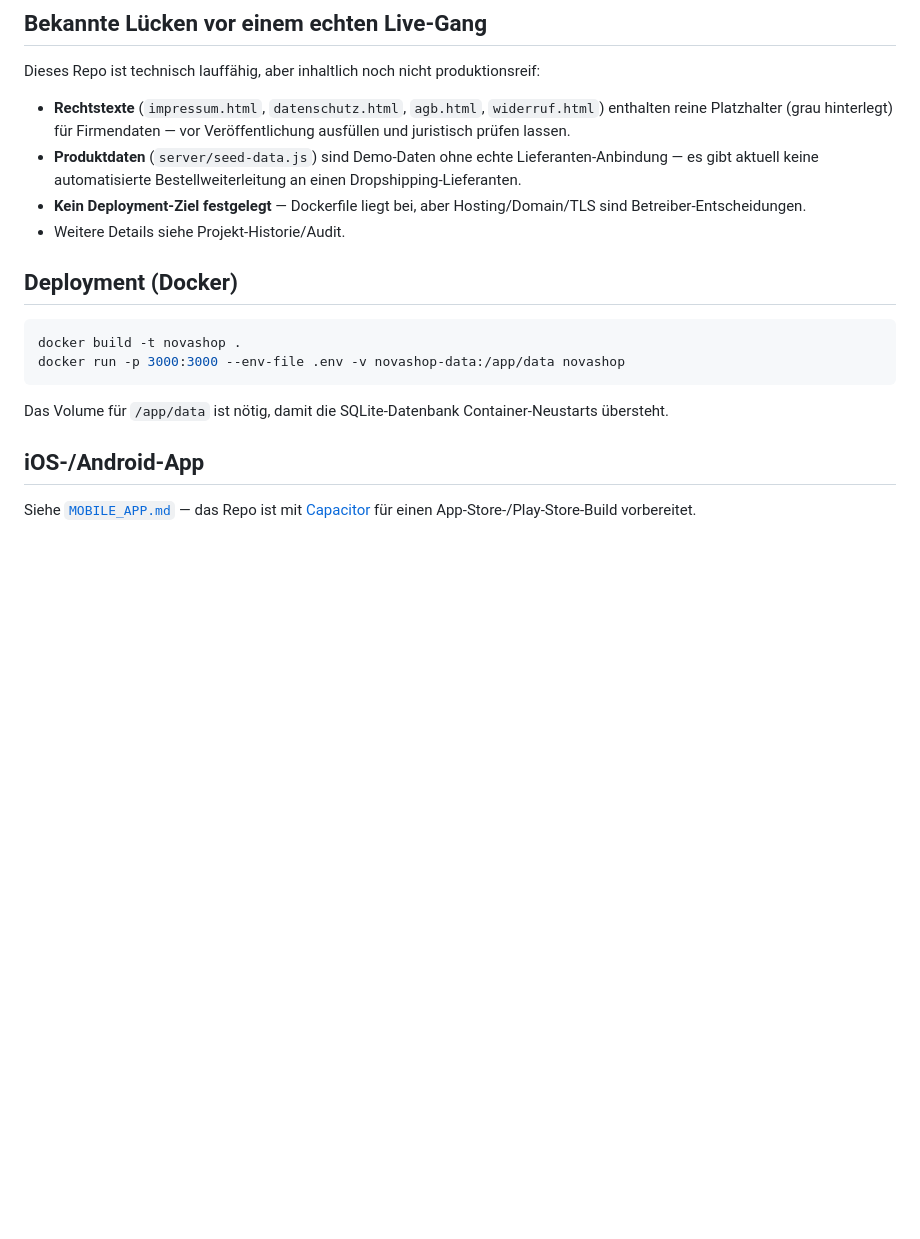
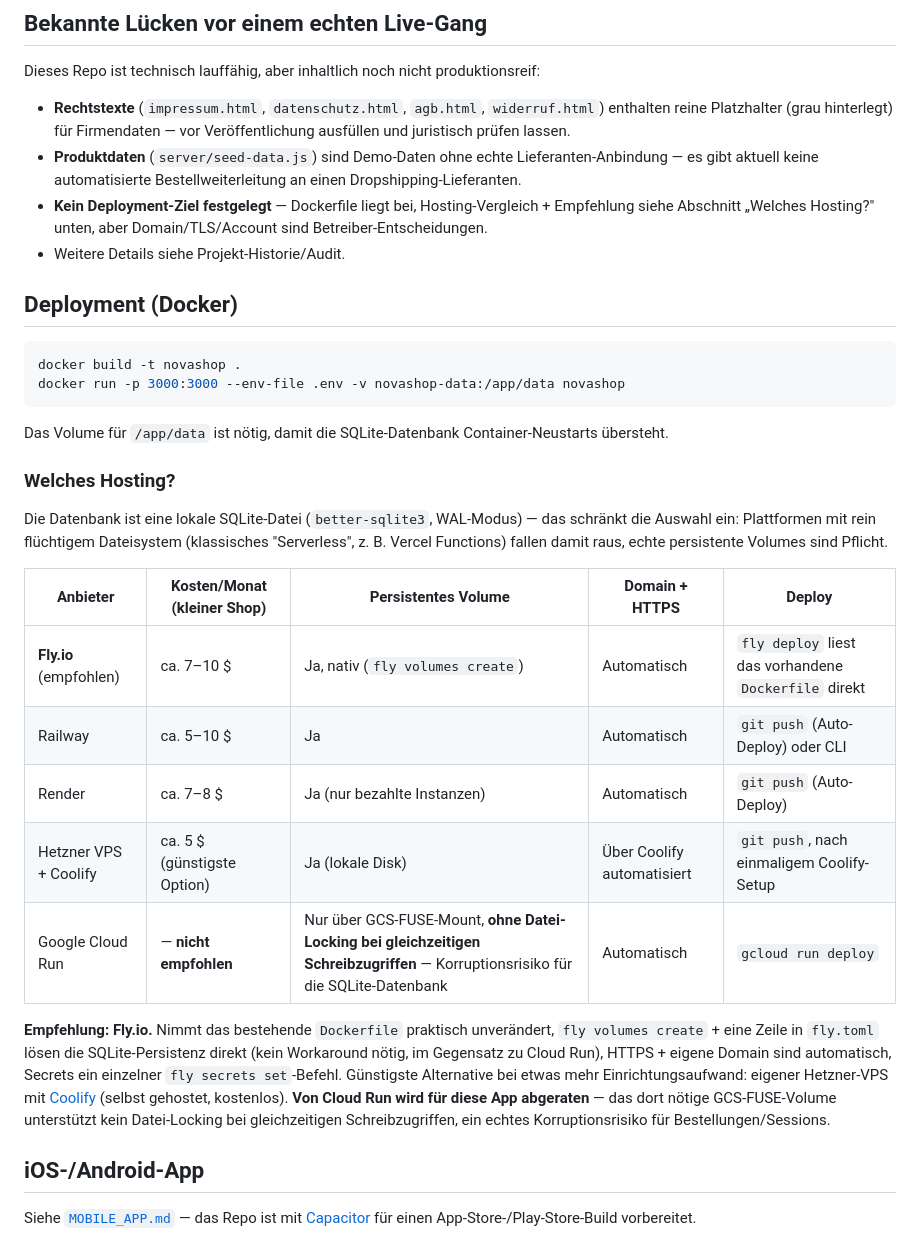
Before and after one commit to blaetteprivat-cloud/Dropshipping-Shop, a Markdown page: README.md, the part around the change. Rendered like a GitHub page; blank space fills up the shorter version.

Commit message:
Add hosting comparison + recommendation to README
Researched hosting options against this app's actual constraint: a
local SQLite file (better-sqlite3, WAL mode) that needs a real
persistent volume, which rules out purely ephemeral-filesystem
platforms. Compared Fly.io, Railway, Render, a Hetzner VPS +
Coolify, and Cloud Run on cost, volume support, HTTPS/domain setup,
and deploy workflow.

Recommends Fly.io: picks up the existing Dockerfile with minimal
changes, first-class persistent volumes, automatic HTTPS, ~$7-10/mo
at this traffic level. Flags Cloud Run as unsuitable — its GCS FUSE
volume mount doesn't support file locking for concurrent writes,
a real corruption risk for a SQLite DB handling orders/sessions.

Co-Authored-By: Claude Sonnet 5 <noreply@anthropic.com>

```diff
--- a/README.md
+++ b/README.md
@@ -66,8 +66,8 @@ Dieses Repo ist technisch lauffähig, aber inhaltlich noch nicht produktionsreif
   juristisch prüfen lassen.
 - **Produktdaten** (`server/seed-data.js`) sind Demo-Daten ohne echte Lieferanten-Anbindung —
   es gibt aktuell keine automatisierte Bestellweiterleitung an einen Dropshipping-Lieferanten.
-- **Kein Deployment-Ziel festgelegt** — Dockerfile liegt bei, aber Hosting/Domain/TLS sind
-  Betreiber-Entscheidungen.
+- **Kein Deployment-Ziel festgelegt** — Dockerfile liegt bei, Hosting-Vergleich + Empfehlung
+  siehe Abschnitt „Welches Hosting?" unten, aber Domain/TLS/Account sind Betreiber-Entscheidungen.
 - Weitere Details siehe Projekt-Historie/Audit.
 
 ## Deployment (Docker)
@@ -79,6 +79,28 @@ docker run -p 3000:3000 --env-file .env -v novashop-data:/app/data novashop
 
 Das Volume für `/app/data` ist nötig, damit die SQLite-Datenbank Container-Neustarts übersteht.
 
+### Welches Hosting?
+
+Die Datenbank ist eine lokale SQLite-Datei (`better-sqlite3`, WAL-Modus) — das schränkt die
+Auswahl ein: Plattformen mit rein flüchtigem Dateisystem (klassisches "Serverless", z. B. Vercel
+Functions) fallen damit raus, echte persistente Volumes sind Pflicht.
+
+| Anbieter | Kosten/Monat (kleiner Shop) | Persistentes Volume | Domain + HTTPS | Deploy |
+|---|---|---|---|---|
+| **Fly.io** (empfohlen) | ca. 7–10 $ | Ja, nativ (`fly volumes create`) | Automatisch | `fly deploy` liest das vorhandene `Dockerfile` direkt |
+| Railway | ca. 5–10 $ | Ja | Automatisch | `git push` (Auto-Deploy) oder CLI |
+| Render | ca. 7–8 $ | Ja (nur bezahlte Instanzen) | Automatisch | `git push` (Auto-Deploy) |
+| Hetzner VPS + Coolify | ca. 5 $ (günstigste Option) | Ja (lokale Disk) | Über Coolify automatisiert | `git push`, nach einmaligem Coolify-Setup |
+| Google Cloud Run | — **nicht empfohlen** | Nur über GCS-FUSE-Mount, **ohne Datei-Locking bei gleichzeitigen Schreibzugriffen** — Korruptionsrisiko für die SQLite-Datenbank | Automatisch | `gcloud run deploy` |
+
+**Empfehlung: Fly.io.** Nimmt das bestehende `Dockerfile` praktisch unverändert, `fly volumes
+create` + eine Zeile in `fly.toml` lösen die SQLite-Persistenz direkt (kein Workaround nötig, im
+Gegensatz zu Cloud Run), HTTPS + eigene Domain sind automatisch, Secrets ein einzelner
+`fly secrets set`-Befehl. Günstigste Alternative bei etwas mehr Einrichtungsaufwand: eigener
+Hetzner-VPS mit [Coolify](https://coolify.io) (selbst gehostet, kostenlos). **Von Cloud Run wird
+für diese App abgeraten** — das dort nötige GCS-FUSE-Volume unterstützt kein Datei-Locking bei
+gleichzeitigen Schreibzugriffen, ein echtes Korruptionsrisiko für Bestellungen/Sessions.
+
 ## iOS-/Android-App
 
 Siehe [`MOBILE_APP.md`](MOBILE_APP.md) — das Repo ist mit [Capacitor](https://capacitorjs.com)
```
